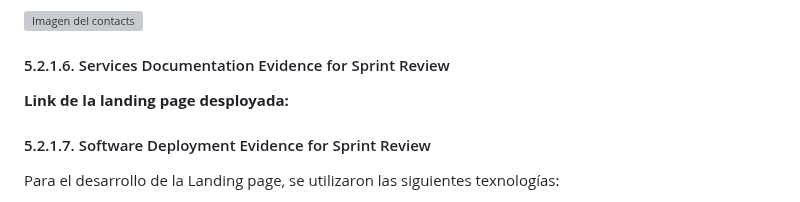
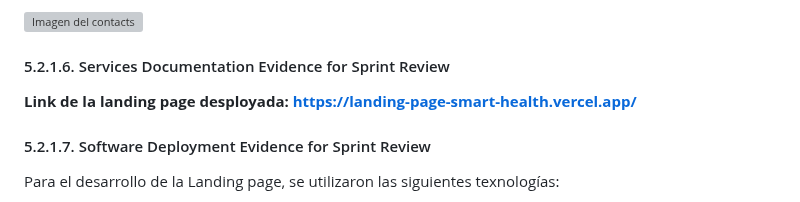
Before and after one commit to Josephgag3333/ArquiAplicOpenSource-1, a Markdown page: README.md, the part around the change. Rendered like a GitHub page; grey boxes are pictures that could not be loaded.

Commit message:
Update link deplotadoREADME.md

```diff
--- a/README.md
+++ b/README.md
@@ -3418,7 +3418,7 @@ Como resultado del primer sprint, se presenta el despliegue de la Landing Page.
 
 #### 5.2.1.6. Services Documentation Evidence for Sprint Review
 
-**Link de la landing page desployada:**
+**Link de la landing page desployada: https://landing-page-smart-health.vercel.app/**
 
 #### 5.2.1.7. Software Deployment Evidence for Sprint Review
 
```
